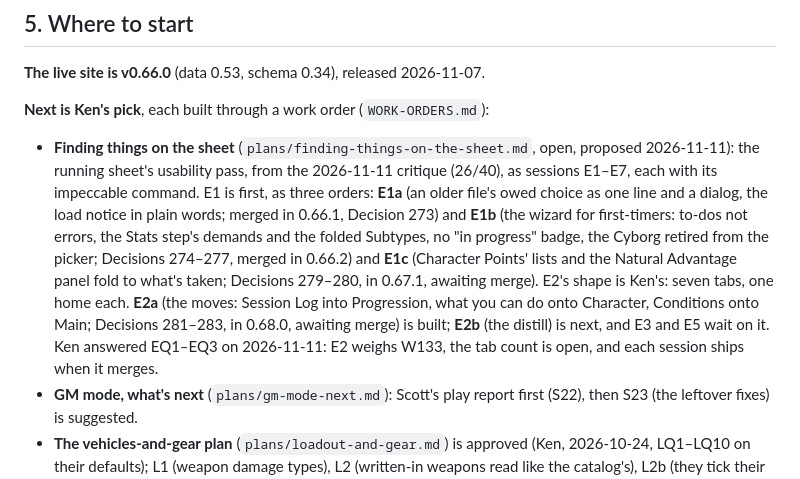
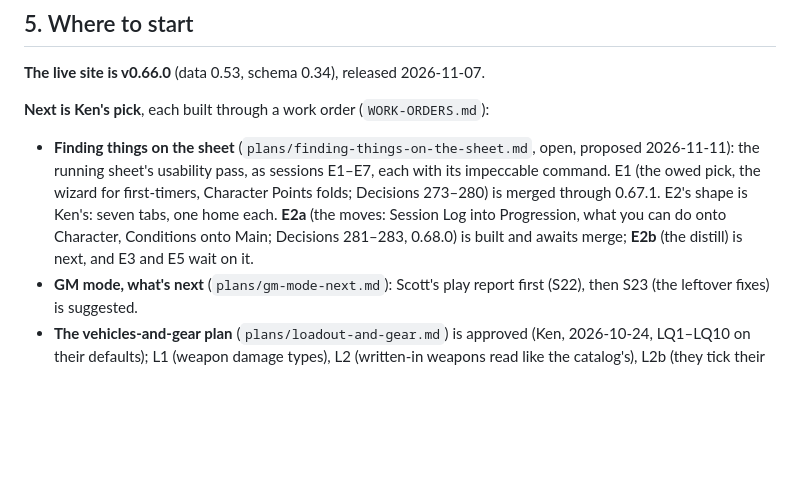
Before and after one commit to kazamuki/Shadows-Character-Sheet, a Markdown page: docs/STATE.md, the part around the change. Drawn GitHub-style; blank space fills up the shorter version.

Commit message:
docs(state): E2a built, E2b next (E2a)

```diff
--- a/docs/STATE.md
+++ b/docs/STATE.md
@@ -140,7 +140,7 @@ rev 9's `C1`–`C3` are still forward notes.
 **The live site is v0.66.0** (data 0.53, schema 0.34), released 2026-11-07.
 
 **Next is Ken's pick**, each built through a work order (`WORK-ORDERS.md`):
-- **Finding things on the sheet** (`plans/finding-things-on-the-sheet.md`, open, proposed 2026-11-11): the running sheet's usability pass, from the 2026-11-11 critique (26/40), as sessions E1–E7, each with its impeccable command. E1 is first, as three orders: **E1a** (an older file's owed choice as one line and a dialog, the load notice in plain words; merged in 0.66.1, Decision 273) and **E1b** (the wizard for first-timers: to-dos not errors, the Stats step's demands and the folded Subtypes, no "in progress" badge, the Cyborg retired from the picker; Decisions 274–277, merged in 0.66.2) and **E1c** (Character Points' lists and the Natural Advantage panel fold to what's taken; Decisions 279–280, in 0.67.1, awaiting merge). E2's shape is Ken's: seven tabs, one home each. **E2a** (the moves: Session Log into Progression, what you can do onto Character, Conditions onto Main; Decisions 281–283, in 0.68.0, awaiting merge) is built; **E2b** (the distill) is next, and E3 and E5 wait on it. Ken answered EQ1–EQ3 on 2026-11-11: E2 weighs W133, the tab count is open, and each session ships when it merges.
+- **Finding things on the sheet** (`plans/finding-things-on-the-sheet.md`, open, proposed 2026-11-11): the running sheet's usability pass, as sessions E1–E7, each with its impeccable command. E1 (the owed pick, the wizard for first-timers, Character Points folds; Decisions 273–280) is merged through 0.67.1. E2's shape is Ken's: seven tabs, one home each. **E2a** (the moves: Session Log into Progression, what you can do onto Character, Conditions onto Main; Decisions 281–283, 0.68.0) is built and awaits merge; **E2b** (the distill) is next, and E3 and E5 wait on it.
 - **GM mode, what's next** (`plans/gm-mode-next.md`): Scott's play report first (S22), then S23 (the leftover fixes) is suggested.
 - **The vehicles-and-gear plan** (`plans/loadout-and-gear.md`) is approved (Ken, 2026-10-24, LQ1–LQ10 on their defaults); L1 (weapon damage types), L2 (written-in weapons read like the catalog's), L2b (they tick their fire modes and reload from carried ammo) and L3 (worn armor and gear in use carry modifiers) and L5 (a Major on one weapon or armor row, Decision 263) are built.
   L4 (natural attacks and the unarmed strike) waits on the 2026-10-29 meeting's notes. L5b, the powers half of W136, follows L4 (Ken, 2026-11-01); L6 (vehicles, was P14) and L7
```
